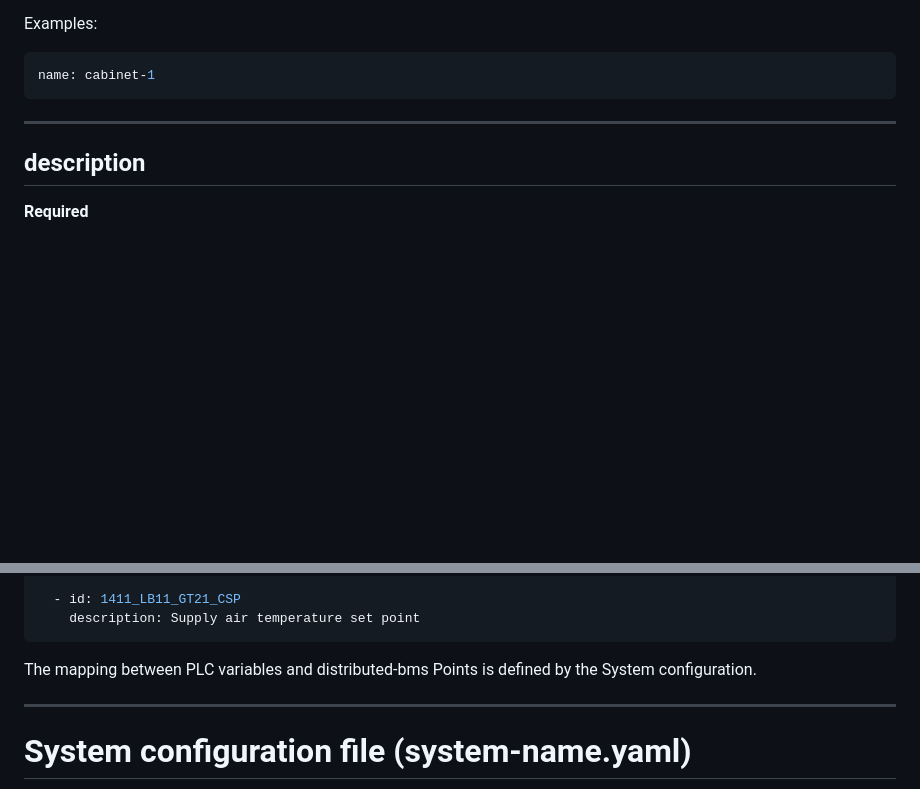
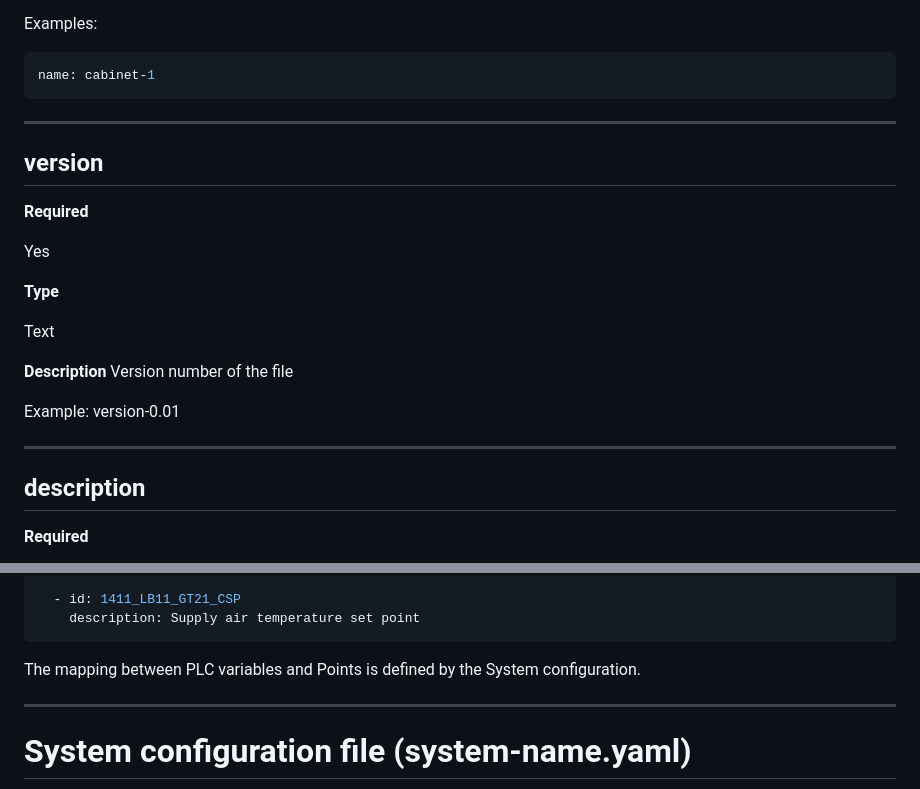
Before and after one commit to treemapp/distributed-bms, a Markdown page: docs/06-configuration-reference.md, 2 parts joined by grey strips. Drawn GitHub-style; blank space fills up the shorter version.

Commit message:
Updated configuration model doc

````diff
--- a/docs/06-configuration-reference.md
+++ b/docs/06-configuration-reference.md
@@ -78,6 +78,24 @@ Examples:
 ```yaml
 name: cabinet-1
 ```
+
+---
+
+## version
+
+**Required**
+
+Yes
+
+**Type**
+
+Text
+
+**Description**
+Version number of the file
+
+Example:
+version-0.01
 
 ---
 
@@ -203,7 +221,7 @@ variables:
     description: Supply air temperature set point
 ```
 
-The mapping between PLC variables and distributed-bms Points is defined by the System configuration.
+The mapping between PLC variables and Points is defined by the System configuration.
 
 ---
 
````
